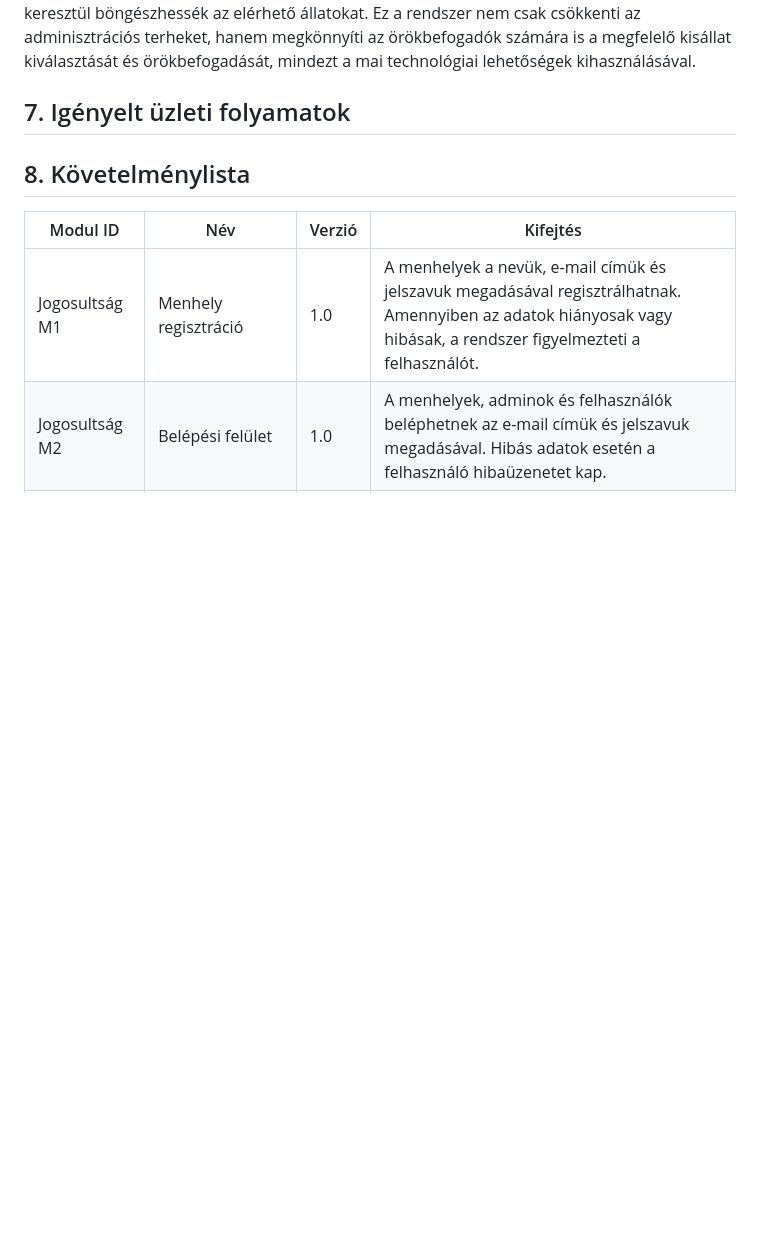
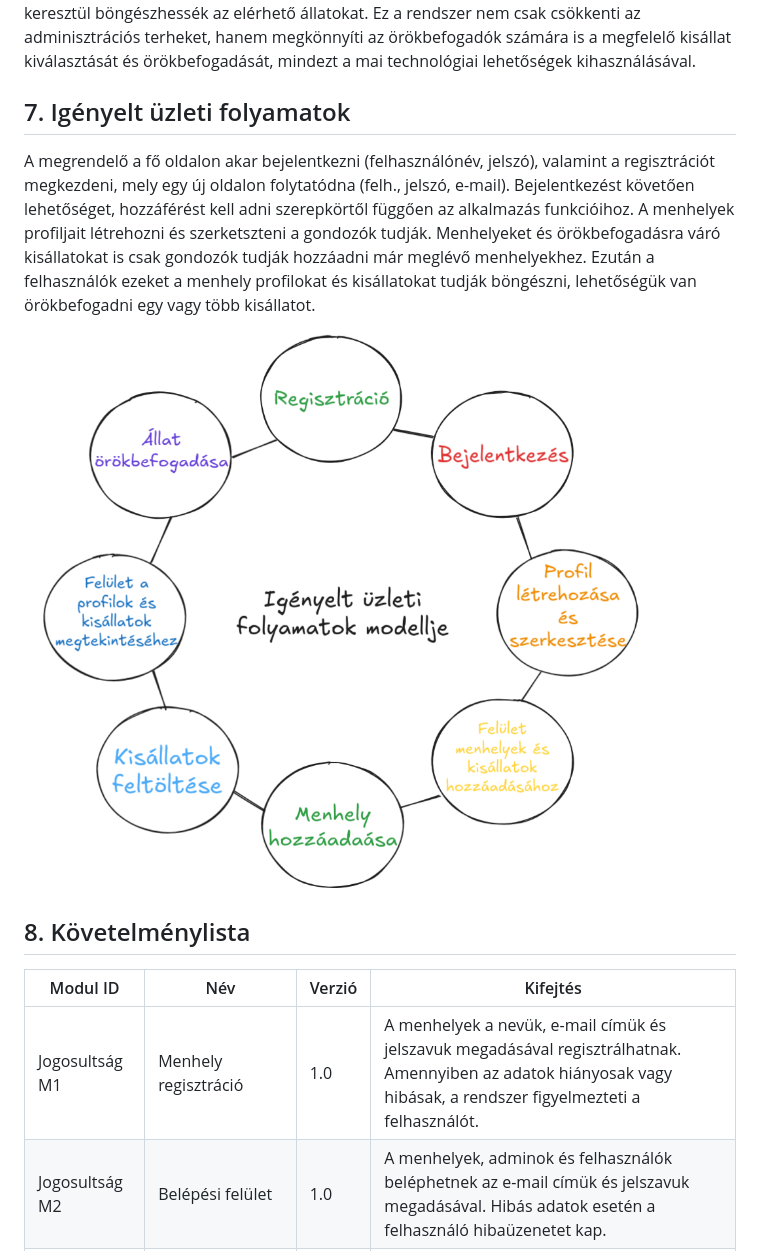
Before and after one commit to LabanczTamas1/Fogadj_orokbe, a Markdown page: Követelmény_specifikáció.md, the part around the change. Drawn GitHub-style; pictures changed too: files/img/igenyelt_uzleti_folyamatok_modellje.png (added); blank space fills up the shorter version.

```diff
--- a/Követelmény_specifikáció.md
+++ b/Követelmény_specifikáció.md
@@ -60,6 +60,14 @@ Az alkalmazásunk célja, hogy ezt a folyamatot teljesen új alapokra helyezze.
 
 ## 7. Igényelt üzleti folyamatok
 
+A megrendelő a fő oldalon akar bejelentkezni (felhasználónév, jelszó), valamint a regisztrációt megkezdeni, mely egy új oldalon folytatódna (felh., jelszó, e-mail).
+Bejelentkezést követően lehetőséget, hozzáférést kell adni szerepkörtől függően az alkalmazás funkcióihoz.
+A menhelyek profiljait létrehozni és szerketszteni a gondozók tudják.
+Menhelyeket és örökbefogadásra váró kisállatokat is csak gondozók tudják hozzáadni már meglévő menhelyekhez.
+Ezután a felhasználók ezeket a menhely profilokat és kisállatokat tudják böngészni, lehetőségük van örökbefogadni egy vagy több kisállatot.
+
+![Igényelt üzleti folyamatok modellje](files/img/igenyelt_uzleti_folyamatok_modellje.png)
+
 ## 8. Követelménylista
 
 | Modul ID      | Név                        | Verzió | Kifejtés                                                                                                                                                                                                                                   |
```
